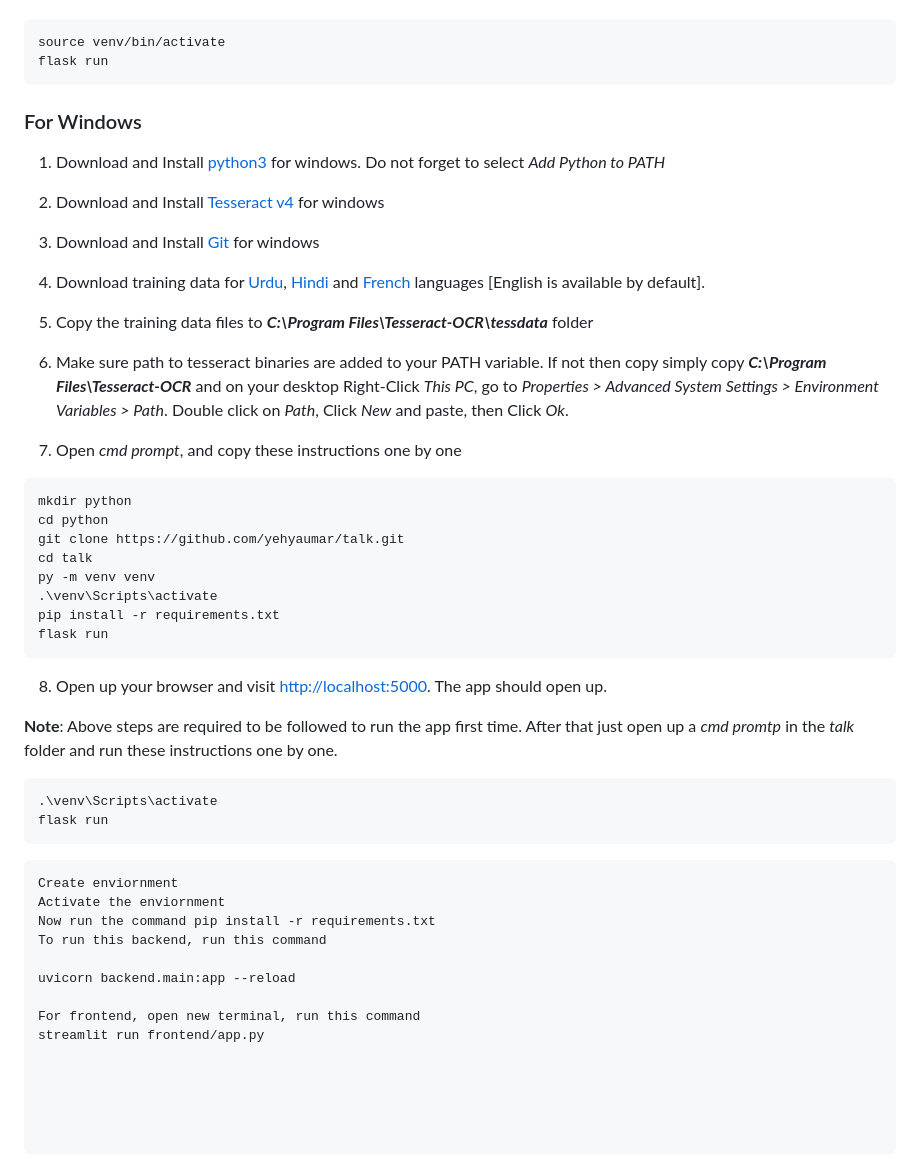
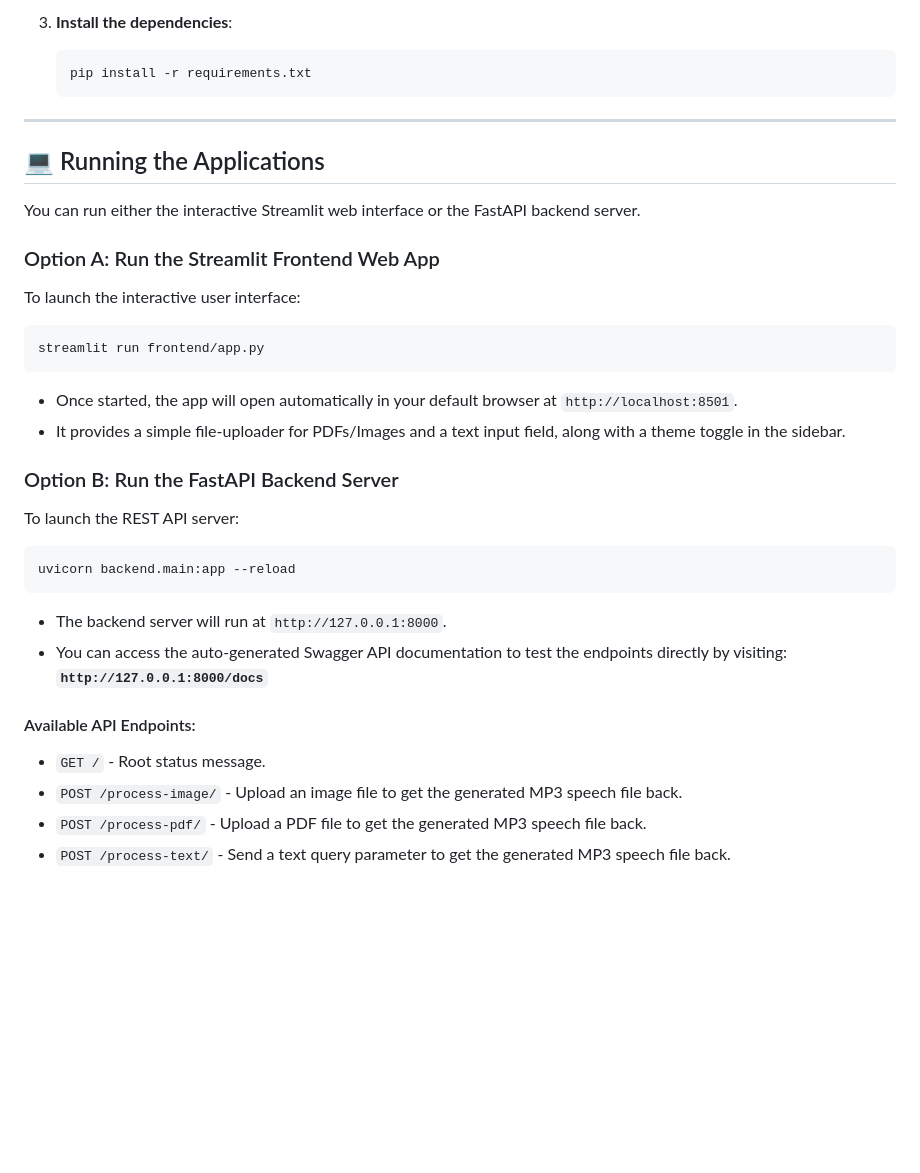
Before and after one commit to rishabh-singh04/Talk-Master, a Markdown page: Project Final/talk-master/README.md, the part around one of its changes. Drawn GitHub-style; blank space fills up the shorter version.

Commit message:
Documnentation Update with detailed steps

````diff
--- a/Project Final/talk-master/README.md
+++ b/Project Final/talk-master/README.md
@@ -55,51 +73,32 @@ After that just open up a terminal in the *talk* folder and run these instructio
+3. **Install the dependencies**:
+   ```bash
+   pip install -r requirements.txt
+   ```
+
+---
+
+## 💻 Running the Applications
+
+You can run either the interactive Streamlit web interface or the FastAPI backend server.
+
+### Option A: Run the Streamlit Frontend Web App
+To launch the interactive user interface:
 ```bash
-source venv/bin/activate
-flask run
+streamlit run frontend/app.py
 ```
+* Once started, the app will open automatically in your default browser at `http://localhost:8501`.
+* It provides a simple file-uploader for PDFs/Images and a text input field, along with a theme toggle in the sidebar.
 
-### For Windows
-1. Download and Install [python3](https://www.python.org/ftp/python/3.8.3/python-3.8.3-amd64.exe) for windows. Do not forget to select *Add Python to PATH*
+### Option B: Run the FastAPI Backend Server
+To launch the REST API server:
+```bash
+uvicorn backend.main:app --reload
+```
+* The backend server will run at `http://127.0.0.1:8000`.
+* You can access the auto-generated Swagger API documentation to test the endpoints directly by visiting: **`http://127.0.0.1:8000/docs`**
 
-2. Download and Install [Tesseract v4](https://digi.bib.uni-mannheim.de/tesseract/tesseract-ocr-w64-setup-v4.1.0.20190314.exe) for windows
-3. Download and Install [Git](https://github.com/git-for-windows/git/releases/download/v2.27.0.windows.1/Git-2.27.0-64-bit.exe) for windows
-4. Download training data for [Urdu](https://github.com/tesseract-ocr/tessdata/raw/4.00/urd.traineddata), [Hindi](https://github.com/tesseract-ocr/tessdata/raw/4.00/hin.traineddata) and [French](https://github.com/tesseract-ocr/tessdata/raw/4.00/fra.traineddata) languages [English is available by default].
-5. Copy the training data files to __*C:\Program Files\Tesseract-OCR\tessdata*__ folder
-6. Make sure path to tesseract binaries are added to your PATH variable.
-	If not then copy simply copy  __*C:\Program Files\Tesseract-OCR*__ and on your desktop Right-Click *This PC*, go to *Properties > Advanced System Settings > Environment Variables > Path*. Double click on *Path*, Click *New* and paste, then Click *Ok*.
-7. Open *cmd prompt*, and copy these instructions one by one
-```bash
-mkdir python
-cd python
-git clone https://github.com/yehyaumar/talk.git
-cd talk
-py -m venv venv
-.\venv\Scripts\activate
-pip install -r requirements.txt
-flask run
-```
-8. Open up your browser and visit [http://localhost:5000](http://localhost:5000/). The app should open up.
-
-**Note**: Above steps are required to be followed to run the app first time.
-After that just open up a *cmd promtp* in the *talk* folder and run these instructions one by one.
-```bash
-.\venv\Scripts\activate
-flask run
-```
-
-
-```
-Create enviornment
-Activate the enviornment
-Now run the command pip install -r requirements.txt
-To run this backend, run this command
-
-uvicorn backend.main:app --reload
-
-For frontend, open new terminal, run this command
-streamlit run frontend/app.py
-
-
-
-
-
-```
+#### Available API Endpoints:
+* `GET /` - Root status message.
+* `POST /process-image/` - Upload an image file to get the generated MP3 speech file back.
+* `POST /process-pdf/` - Upload a PDF file to get the generated MP3 speech file back.
+* `POST /process-text/` - Send a text query parameter to get the generated MP3 speech file back.
````
Also changed, not shown: other parts of Project Final/talk-master/README.md (+68 -50 lines).
